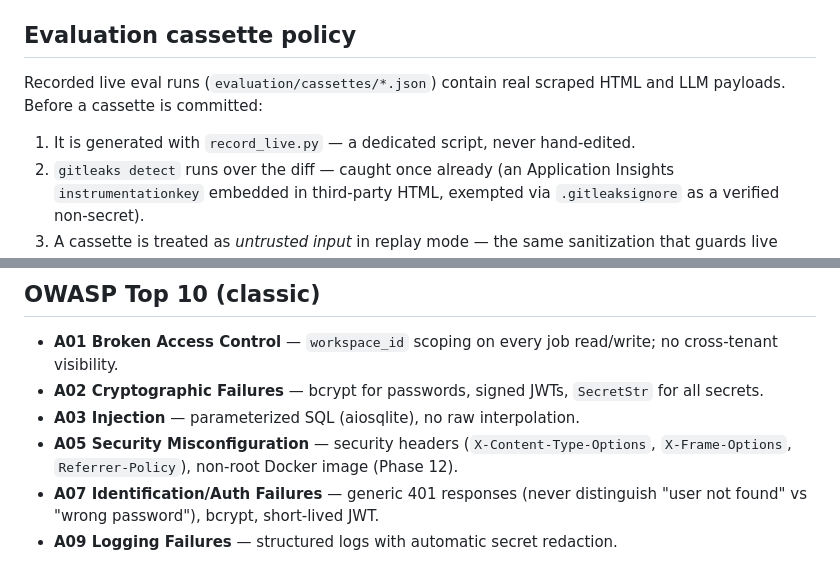
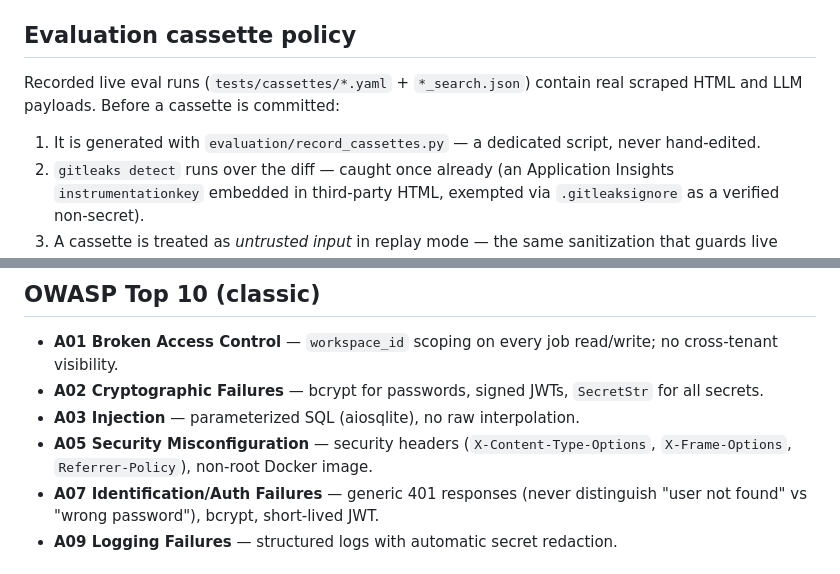
Before and after one commit to kanderson-ai-dev/langgraph-multiagent-orchestrator, a Markdown page: SECURITY.md, 2 parts joined by grey strips. Drawn GitHub-style.

Commit message:
docs: refresh stale security paths and measured test count
SECURITY.md pointed at evaluation/cassettes/*.json and a record_live.py that
do not exist — now cites tests/cassettes/*.yaml + *_search.json fixtures and
evaluation/record_cassettes.py, and drops a leftover phase marker. README
test count updated 307 -> 323 in the three places it is cited.

```diff
--- a/SECURITY.md
+++ b/SECURITY.md
@@ -39,11 +39,11 @@ content** gathered by the Researcher agent.
 
 ## Evaluation cassette policy
 
-Recorded live eval runs (`evaluation/cassettes/*.json`) contain real
-scraped HTML and LLM payloads. Before a cassette is committed:
+Recorded live eval runs (`tests/cassettes/*.yaml` + `*_search.json`) contain
+real scraped HTML and LLM payloads. Before a cassette is committed:
 
-1. It is generated with `record_live.py` — a dedicated script, never
-   hand-edited.
+1. It is generated with `evaluation/record_cassettes.py` — a dedicated
+   script, never hand-edited.
 2. `gitleaks detect` runs over the diff — caught once already (an
    Application Insights `instrumentationkey` embedded in third-party
    HTML, exempted via `.gitleaksignore` as a verified non-secret).
@@ -81,7 +81,7 @@ scraped HTML and LLM payloads. Before a cassette is committed:
 - **A03 Injection** — parameterized SQL (aiosqlite), no raw interpolation.
 - **A05 Security Misconfiguration** — security headers
   (`X-Content-Type-Options`, `X-Frame-Options`, `Referrer-Policy`),
-  non-root Docker image (Phase 12).
+  non-root Docker image.
 - **A07 Identification/Auth Failures** — generic 401 responses (never
   distinguish "user not found" vs "wrong password"), bcrypt, short-lived JWT.
 - **A09 Logging Failures** — structured logs with automatic secret redaction.
```
Also changed, not shown: README.md (+3 -3 lines).
